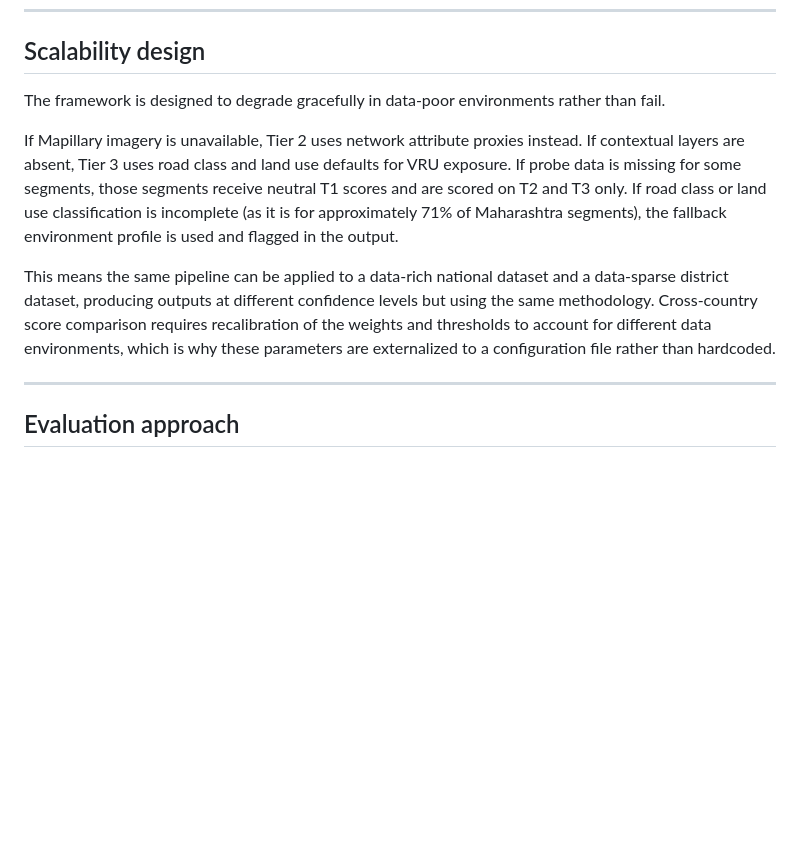
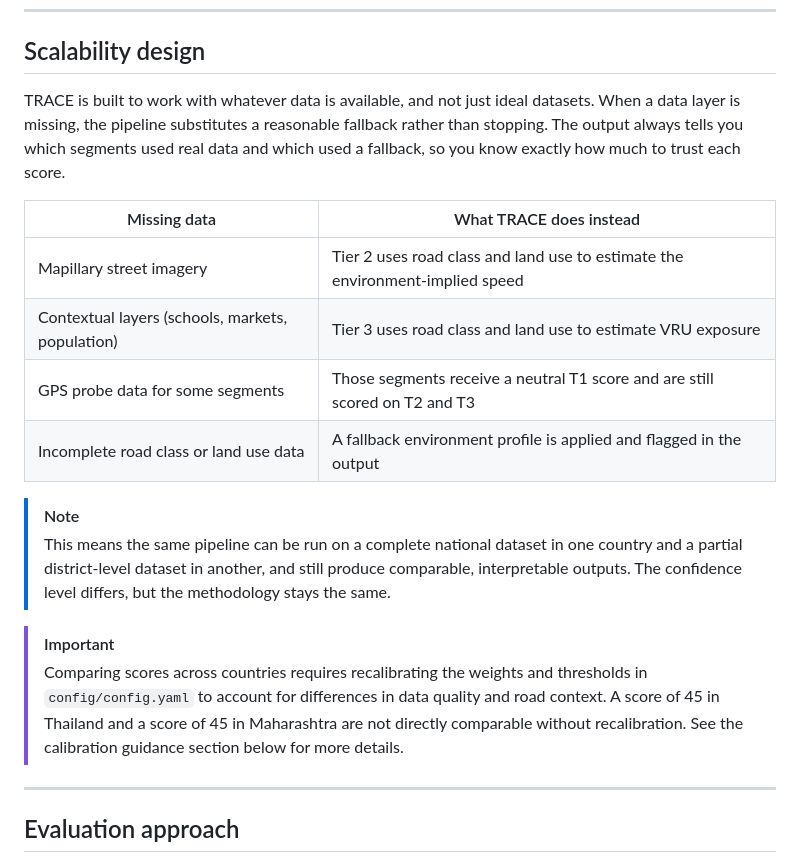
Before and after one commit to itanyag22/trace-speed-safety, a Markdown page: METHODOLOGY.md, the part around the change. Drawn GitHub-style; blank space fills up the shorter version.

```diff
--- a/METHODOLOGY.md
+++ b/METHODOLOGY.md
@@ -165,11 +165,21 @@ Segments with Low confidence should not be used for individual-segment prioritiz
 
 ## Scalability design
 
-The framework is designed to degrade gracefully in data-poor environments rather than fail.
+TRACE is built to work with whatever data is available, and not just ideal datasets. When a data layer is missing, the pipeline substitutes a reasonable fallback rather than stopping. The output always tells you which segments used real data and which used a fallback, so you know exactly how much to trust each score.
 
-If Mapillary imagery is unavailable, Tier 2 uses network attribute proxies instead. If contextual layers are absent, Tier 3 uses road class and land use defaults for VRU exposure. If probe data is missing for some segments, those segments receive neutral T1 scores and are scored on T2 and T3 only. If road class or land use classification is incomplete (as it is for approximately 71% of Maharashtra segments), the fallback environment profile is used and flagged in the output.
+| Missing data | What TRACE does instead |
+|---|---|
+| Mapillary street imagery | Tier 2 uses road class and land use to estimate the environment-implied speed |
+| Contextual layers (schools, markets, population) | Tier 3 uses road class and land use to estimate VRU exposure |
+| GPS probe data for some segments | Those segments receive a neutral T1 score and are still scored on T2 and T3 |
+| Incomplete road class or land use data | A fallback environment profile is applied and flagged in the output |
 
-This means the same pipeline can be applied to a data-rich national dataset and a data-sparse district dataset, producing outputs at different confidence levels but using the same methodology. Cross-country score comparison requires recalibration of the weights and thresholds to account for different data environments, which is why these parameters are externalized to a configuration file rather than hardcoded.
+> [!NOTE]
+> This means the same pipeline can be run on a complete national dataset in one country and a partial district-level dataset in another, and still produce comparable, interpretable outputs. The confidence level differs, but the methodology stays the same.
+
+
+> [!IMPORTANT]
+> Comparing scores across countries requires recalibrating the weights and thresholds in `config/config.yaml` to account for differences in data quality and road context. A score of 45 in Thailand and a score of 45 in Maharashtra are not directly comparable without recalibration. See the calibration guidance section below for more details.
 
 ---
 
```
